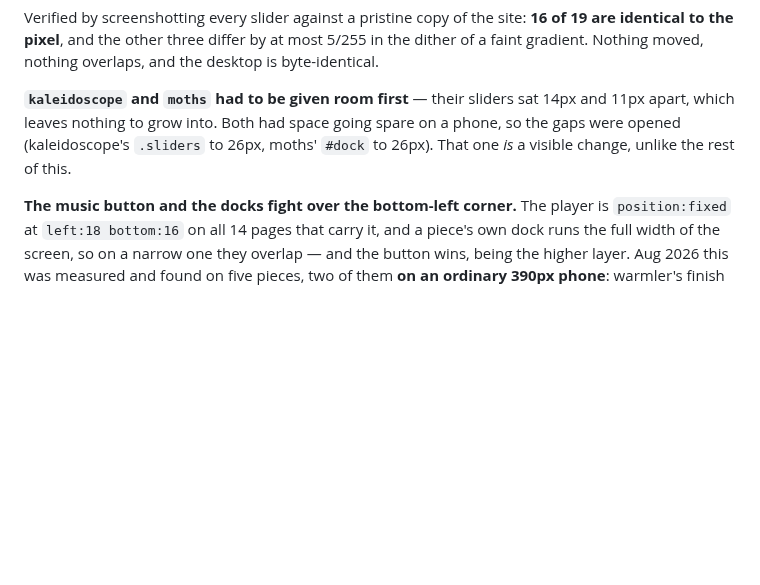
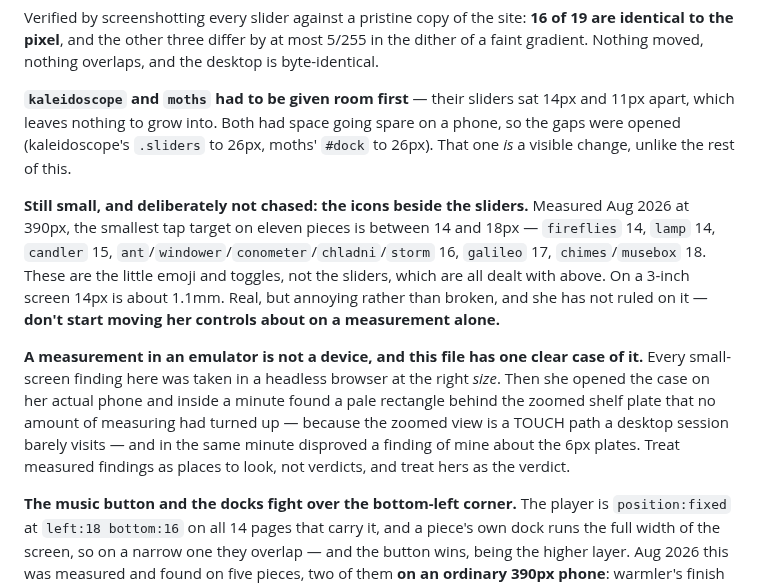
Before and after one commit to arryana/legendary-souffle-5af442, a Markdown page: CLAUDE.md, the part around the change. GitHub-like rendering; blank space fills up the shorter version.

Commit message:
record the small icon targets, and that her device beats my emulator
The 14-18px icons beside the sliders are measured and listed, flagged as not
to be chased on a measurement alone. And the one clear case of a real phone
finding in a minute what headless measurement never did.

Co-Authored-By: Claude Opus 5 <noreply@anthropic.com>
Claude-Session: https://claude.ai/code/session_01FZLRpZBybpYSYBaQU5zBZo

```diff
--- a/CLAUDE.md
+++ b/CLAUDE.md
@@ -340,6 +340,20 @@ apart, which leaves nothing to grow into. Both had space going spare on a phone,
 were opened (kaleidoscope's `.sliders` to 26px, moths' `#dock` to 26px). That one *is* a
 visible change, unlike the rest of this.
 
+**Still small, and deliberately not chased: the icons beside the sliders.** Measured Aug 2026
+at 390px, the smallest tap target on eleven pieces is between 14 and 18px — `fireflies` 14,
+`lamp` 14, `candler` 15, `ant`/`windower`/`conometer`/`chladni`/`storm` 16, `galileo` 17,
+`chimes`/`musebox` 18. These are the little emoji and toggles, not the sliders, which are all
+dealt with above. On a 3-inch screen 14px is about 1.1mm. Real, but annoying rather than broken,
+and she has not ruled on it — **don't start moving her controls about on a measurement alone.**
+
+**A measurement in an emulator is not a device, and this file has one clear case of it.** Every
+small-screen finding here was taken in a headless browser at the right *size*. Then she opened
+the case on her actual phone and inside a minute found a pale rectangle behind the zoomed shelf
+plate that no amount of measuring had turned up — because the zoomed view is a TOUCH path a
+desktop session barely visits — and in the same minute disproved a finding of mine about the 6px
+plates. Treat measured findings as places to look, not verdicts, and treat hers as the verdict.
+
 **The music button and the docks fight over the bottom-left corner.** The player is `position:fixed` at
 `left:18 bottom:16` on all 14 pages that carry it, and a piece's own dock runs the full width of the screen,
 so on a narrow one they overlap — and the button wins, being the higher layer. Aug 2026 this was measured
```
